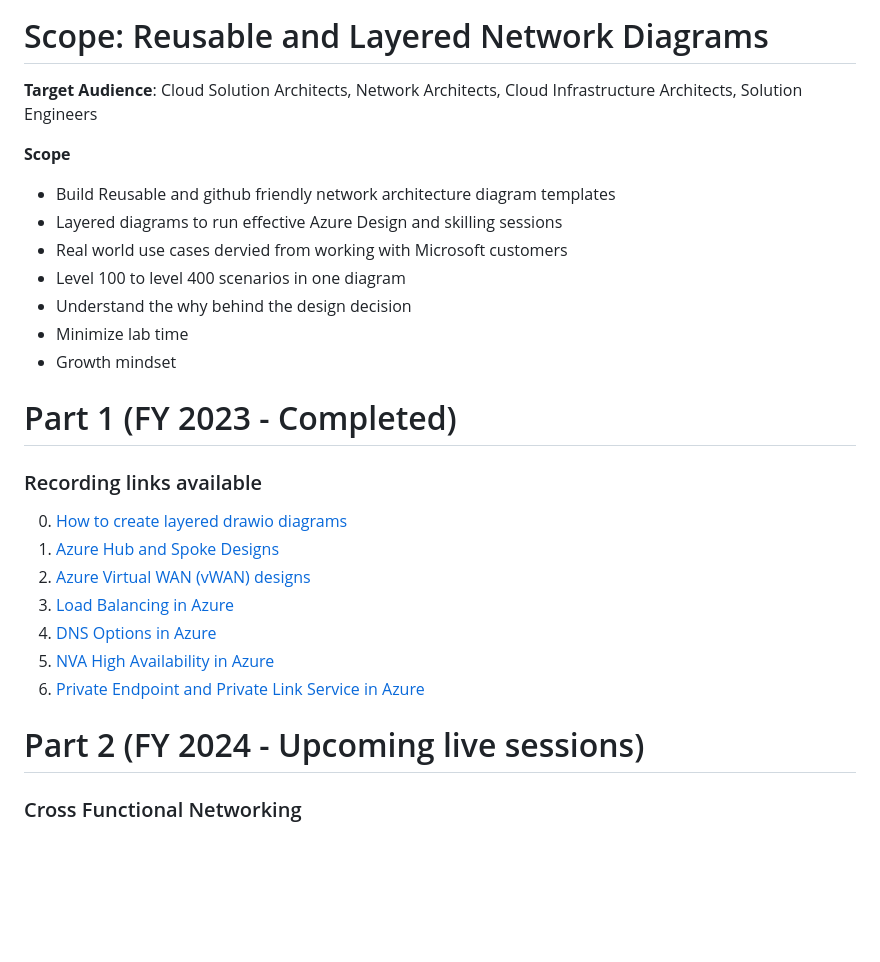
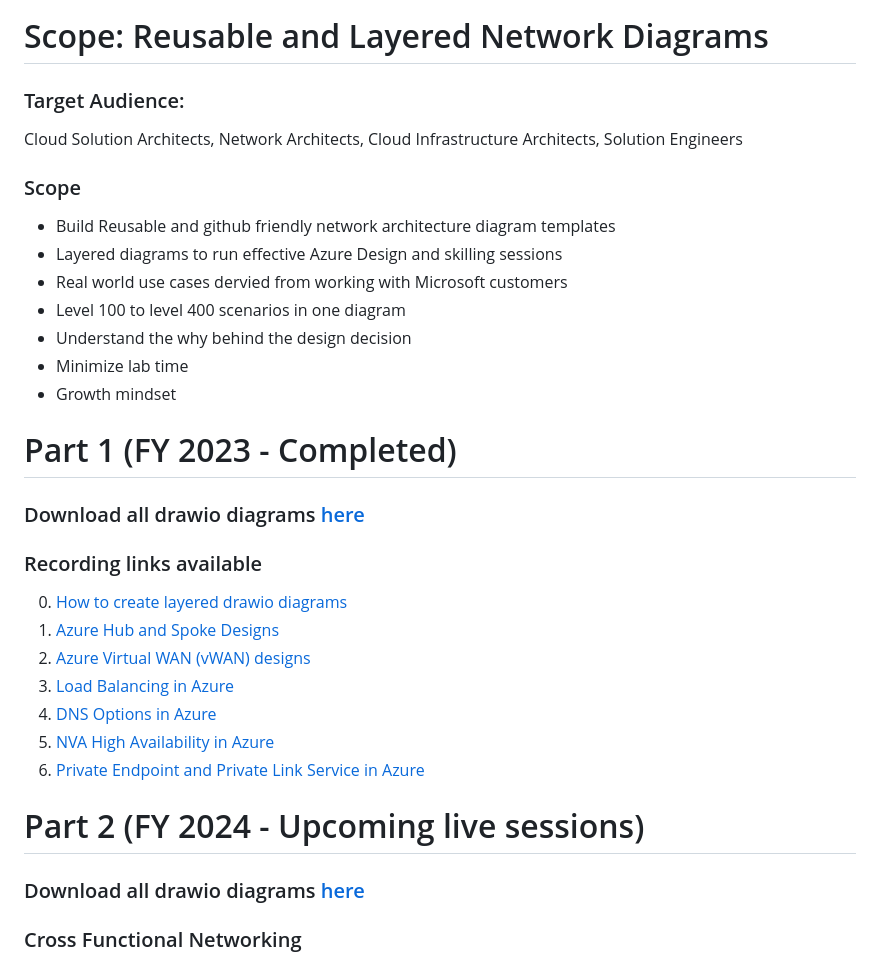
Before and after one commit to nehalineogi/azure-networking, a Markdown page: README.md, the part around the change. GitHub-like rendering; blank space fills up the shorter version.

Commit message:
added diagram download links

```diff
--- a/README.md
+++ b/README.md
@@ -8,9 +8,10 @@ The purpose of this repo is to deliver **layered, reusable and github friendly**
 
 # Scope: Reusable and Layered Network Diagrams
 
-**Target Audience**:  Cloud Solution Architects, Network Architects, Cloud Infrastructure Architects, Solution Engineers
+### Target Audience:
+Cloud Solution Architects, Network Architects, Cloud Infrastructure Architects, Solution Engineers
 
-**Scope**
+### Scope
 - Build Reusable and github friendly network architecture diagram templates
 - Layered diagrams to run effective Azure Design and skilling sessions
 - Real world use cases dervied from working with Microsoft customers
@@ -20,7 +21,10 @@ The purpose of this repo is to deliver **layered, reusable and github friendly**
 - Growth mindset
 
 # Part 1 (FY 2023 - Completed)
+
+### Download all drawio diagrams [here](/diagrams)
 ### Recording links available
+
 0. [How to create layered drawio diagrams](https://www.youtube.com/watch?v=-5tKnS03I5Y&t=998s)
 2. [Azure Hub and Spoke Designs](https://nnstorage101.blob.core.windows.net/public-recordings/Session-1-Azure-Hub-spoke-architecture.mp4)
 3. [Azure Virtual WAN (vWAN) designs](https://nnstorage101.blob.core.windows.net/public-recordings/session-2-Azure-vWAN-designs.mp4)
@@ -31,6 +35,7 @@ The purpose of this repo is to deliver **layered, reusable and github friendly**
 
 
 # Part 2 (FY 2024 - Upcoming live sessions)
+### Download all drawio diagrams [here](/diagrams)
 ### Cross Functional Networking
 
 1. [Azure AI Studio Networking](#Azure-AI-Studio-Network-design)- March 28th 2024  [Webinar Registration Link here](https://msit.events.teams.microsoft.com/event/0a8c1351-b4d6-47e1-8924-06d505a53439@72f988bf-86f1-41af-91ab-2d7cd011db47)
```
